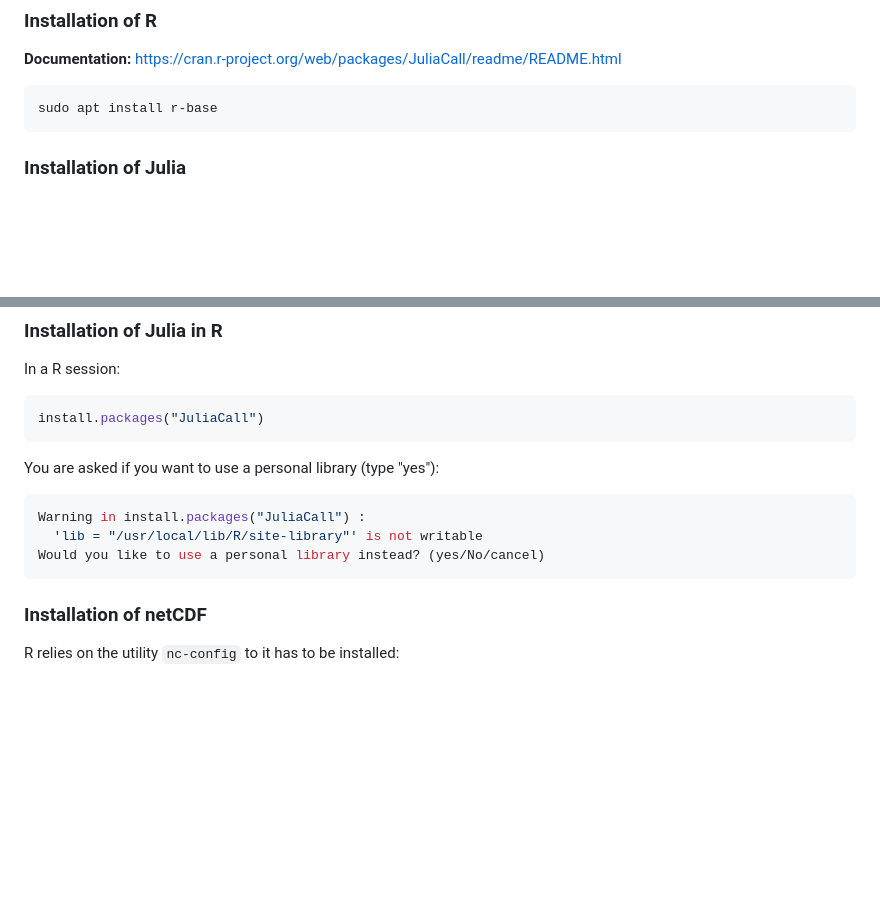
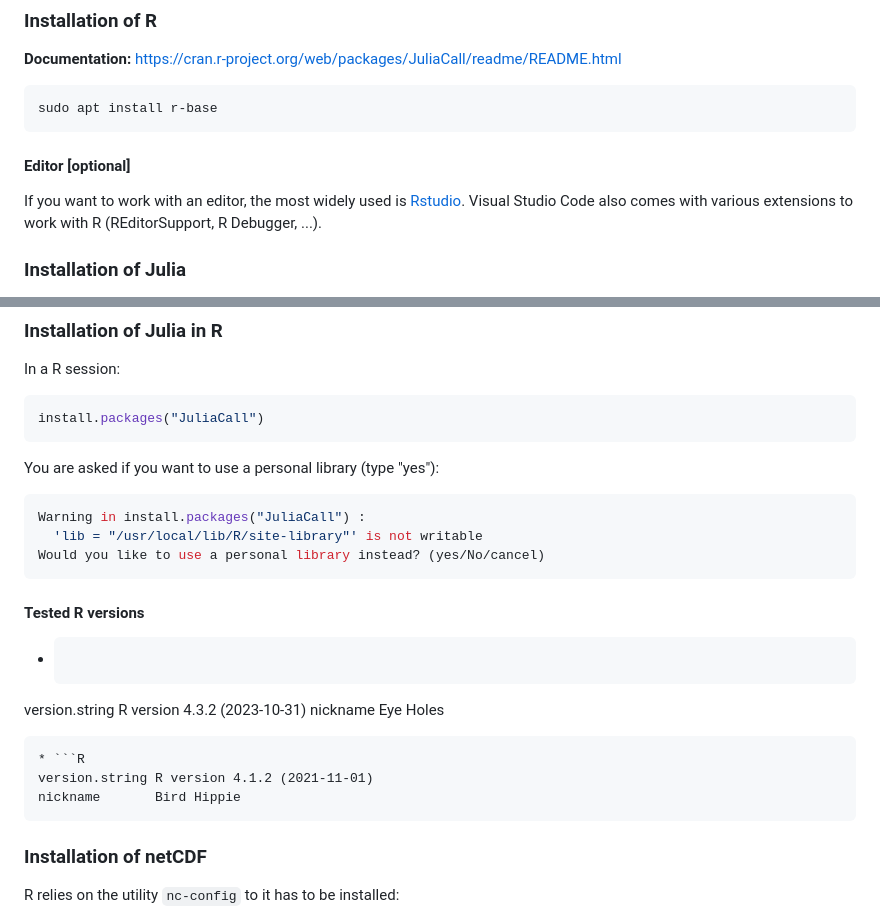
Before and after one commit to salvafern/divandr, a Markdown page: README.md, 2 parts joined by grey strips. GitHub-like rendering; blank space fills up the shorter version.

Commit message:
instructions

````diff
--- a/README.md
+++ b/README.md
@@ -16,6 +16,10 @@ __Documentation:__ https://cran.r-project.org/web/packages/JuliaCall/readme/READ
 ```bash
 sudo apt install r-base
 ```
+
+#### Editor [optional]
+
+If you want to work with an editor, the most widely used is [Rstudio](https://posit.co/download/rstudio-desktop/). Visual Studio Code also comes with various extensions to work with R (REditorSupport, R Debugger, ...).
 
 ### Installation of Julia
 
@@ -48,6 +52,17 @@ You are asked if you want to use a personal library (type "yes"):
 Warning in install.packages("JuliaCall") :
   'lib = "/usr/local/lib/R/site-library"' is not writable
 Would you like to use a personal library instead? (yes/No/cancel)
+```
+
+#### Tested R versions
+
+* ```R
+version.string R version 4.3.2 (2023-10-31)
+nickname       Eye Holes
+```
+* ```R
+version.string R version 4.1.2 (2021-11-01)
+nickname       Bird Hippie
 ```
 
 ### Installation of netCDF
````
Also changed, not shown: errors.md (+8 -0 lines).
